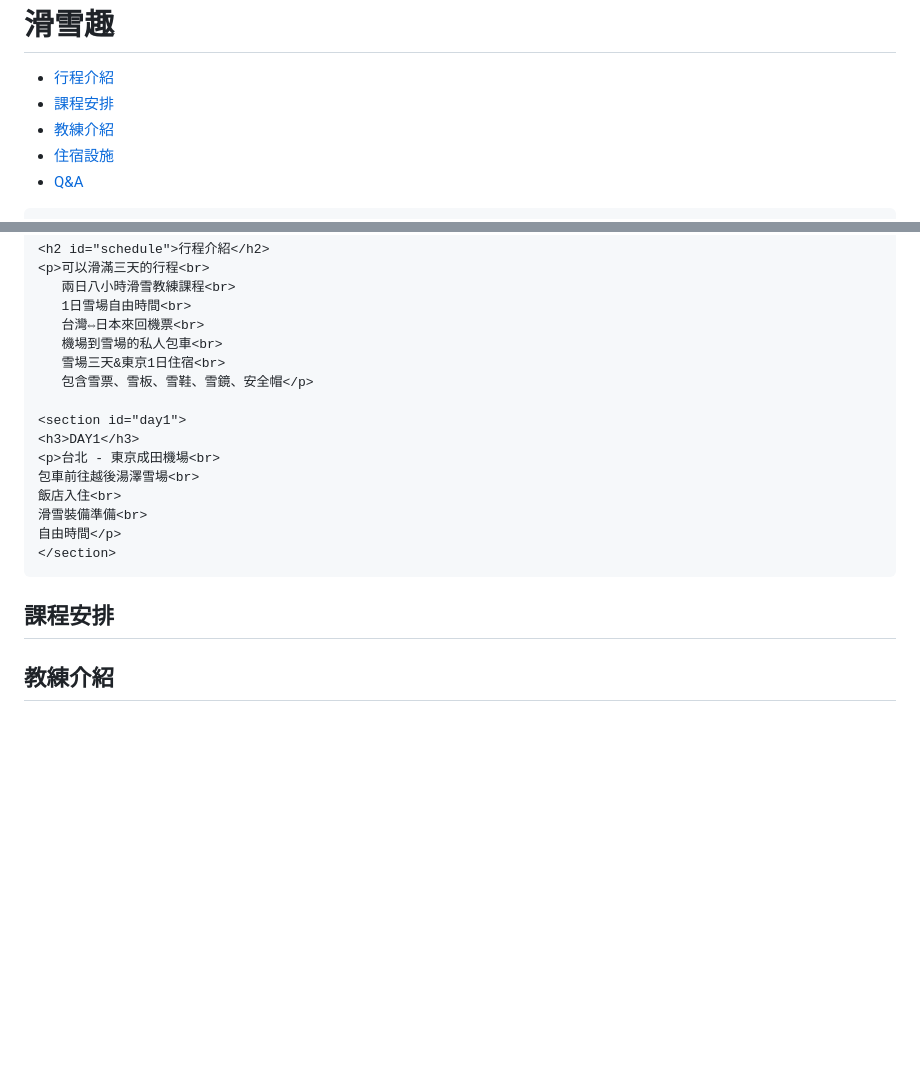
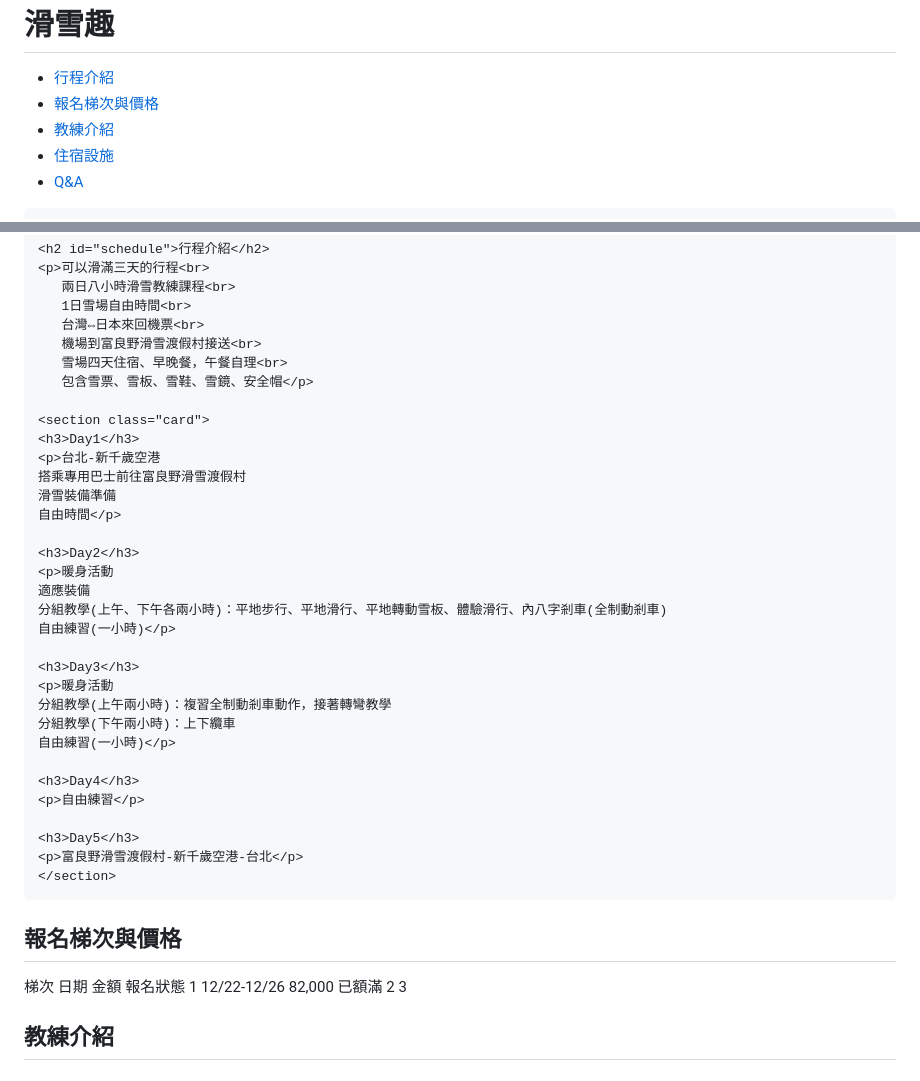
Before and after one commit to DOU-CF/skills-intro-to-github, a Markdown page: README.md, 2 parts joined by grey strips. Drawn GitHub-style; blank space fills up the shorter version.

```diff
--- a/README.md
+++ b/README.md
@@ -10,7 +10,7 @@
     <nav class="navbar">
     <ul >
       <li><a href="#schedule">行程介紹</a></li>
-      <li><a href="#class">課程安排</a></li>
+      <li><a href="#class">報名梯次與價格</a></li>
       <li><a href="#coach">教練介紹</a></li>
       <li><a href="#accommodation">住宿設施</a></li>
       <li><a href="#q&amp;a">Q&A</a></li>
@@ -32,21 +32,45 @@
        兩日八小時滑雪教練課程<br>
        1日雪場自由時間<br>
        台灣⇔日本來回機票<br>
-       機場到雪場的私人包車<br>
-       雪場三天&東京1日住宿<br>
+       機場到富良野滑雪渡假村接送<br>
+       雪場四天住宿、早晚餐，午餐自理<br>
        包含雪票、雪板、雪鞋、雪鏡、安全帽</p>
 
-    <section id="day1">
-    <h3>DAY1</h3>
-    <p>台北 - 東京成田機場<br>
-    包車前往越後湯澤雪場<br>
-    飯店入住<br>
-    滑雪裝備準備<br>
+    <section class="card">
+    <h3>Day1</h3>
+    <p>台北-新千歲空港
+    搭乘專用巴士前往富良野滑雪渡假村
+    滑雪裝備準備
     自由時間</p>
+
+    <h3>Day2</h3>
+    <p>暖身活動
+    適應裝備
+    分組教學(上午、下午各兩小時)：平地步行、平地滑行、平地轉動雪板、體驗滑行、內八字剎車(全制動剎車)
+    自由練習(一小時)</p>
+
+    <h3>Day3</h3>
+    <p>暖身活動
+    分組教學(上午兩小時)：複習全制動剎車動作，接著轉彎教學
+    分組教學(下午兩小時)：上下纜車
+    自由練習(一小時)</p>
+
+    <h3>Day4</h3>
+    <p>自由練習</p>
+
+    <h3>Day5</h3>
+    <p>富良野滑雪渡假村-新千歲空港-台北</p>
     </section>
 
+   <h2 id="class">報名梯次與價格</h2>
+   <table>
+    梯次  日期            金額          報名狀態
+    1     12/22-12/26    82,000        已額滿
+    2
+    3
+   </table>
 
-   <h2 id="class">課程安排</h2>
+
    <h2 id="coach">教練介紹</h2>
    <h2 id="accommodation">住宿設施</h2>
    <h2 id="q&amp;a">Q&A</h2>
```
Also changed, not shown: other parts of README.md (+1 -1 lines).
